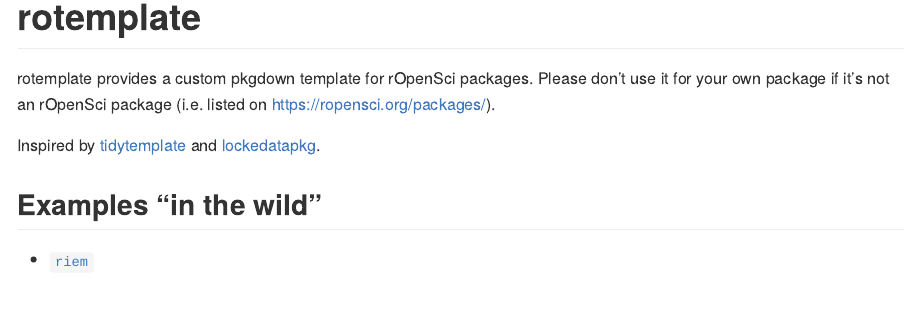
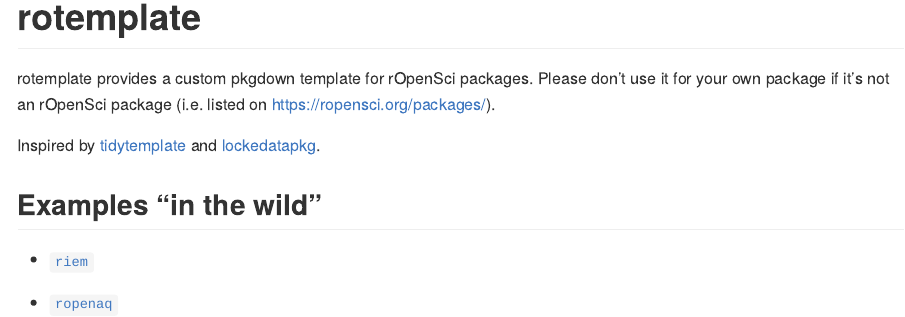
Before and after one commit to ropensci-org/rotemplate, an R Markdown document (README.Rmd): the page in a window 1100 px wide, from its top. The pictures show the output file README.md that the author committed with the source, drawn offline in the style of GitHub; badge pictures from the web are left out.

Commit message:
add another example

```diff
--- a/README.Rmd
+++ b/README.Rmd
@@ -26,3 +26,5 @@
 ## Examples "in the wild"
 
 * [`riem`](https://ropensci.github.io/riem/)
+
+* [`ropenaq`](https://ropensci.github.io/ropenaq/)
```
Also changed, not shown: README.md.
